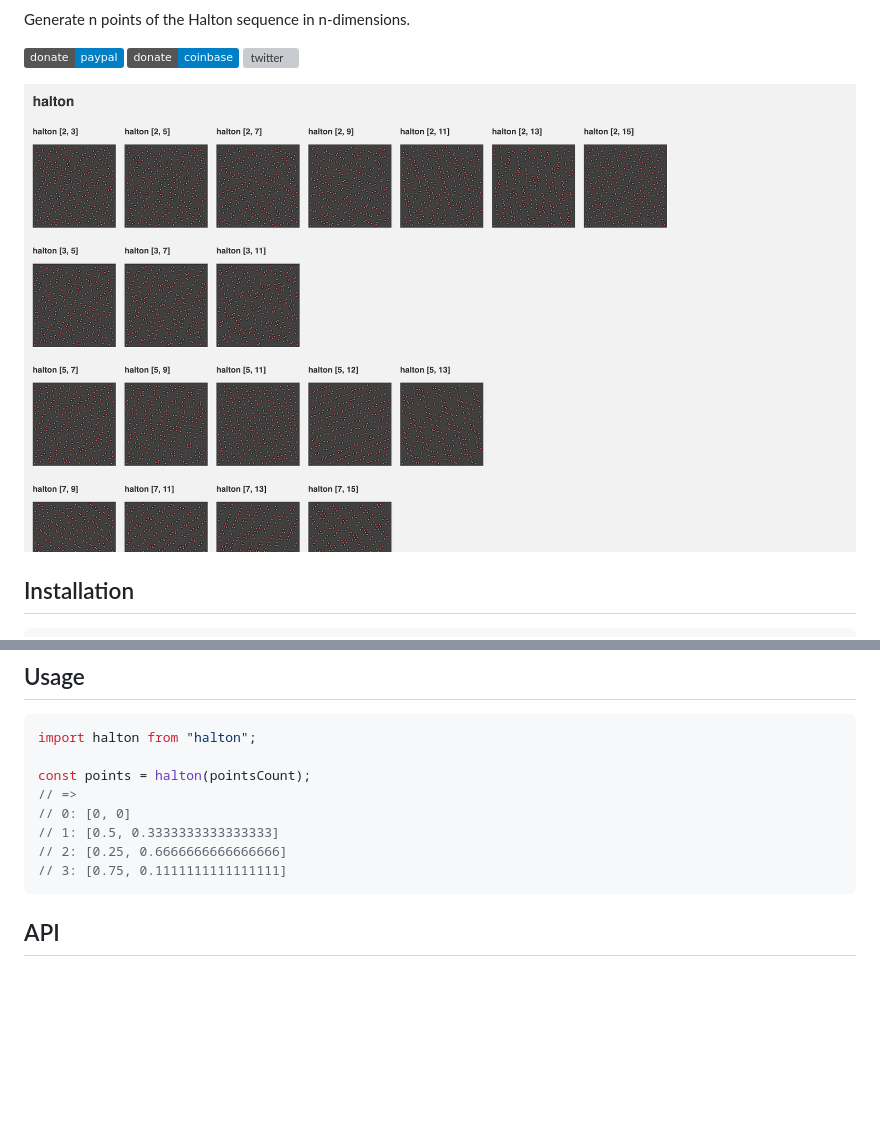
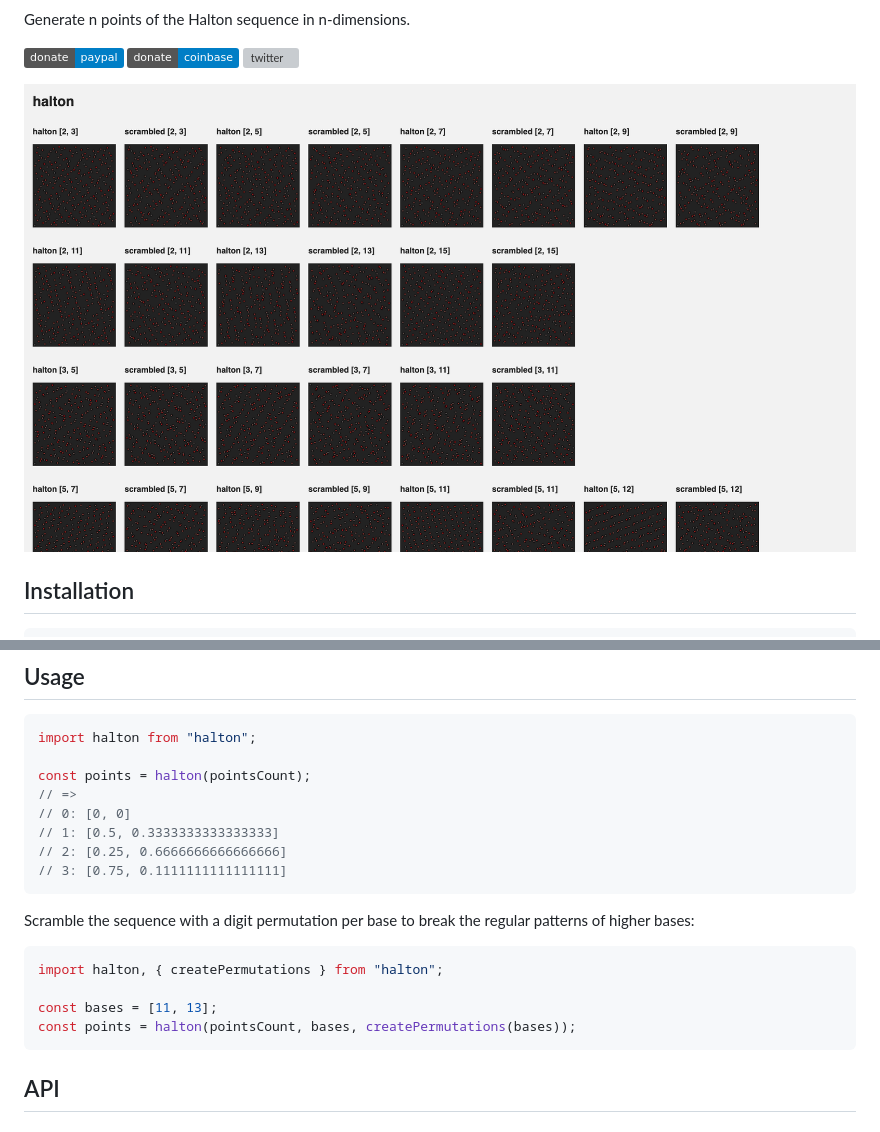
Before and after one commit to dmnsgn/halton, a Markdown page: README.md, 2 parts joined by grey strips. Drawn GitHub-style; pictures changed too: screenshot.png; badges without logos; blank space fills up the shorter version; grey boxes are pictures that could not be loaded.

````diff
--- a/README.md
+++ b/README.md
@@ -16,7 +16,7 @@ Generate n points of the Halton sequence in n-dimensions.
 [![coinbase](https://img.shields.io/badge/donate-coinbase-informational?logo=coinbase)](https://commerce.coinbase.com/checkout/56cbdf28-e323-48d8-9c98-7019e72c97f3)
 [![twitter](https://img.shields.io/twitter/follow/dmnsgn?style=social)](https://twitter.com/dmnsgn)
 
-![](https://raw.githubusercontent.com/dmnsgn/halton/main/screenshot.png)
+[![halton screenshot](https://raw.githubusercontent.com/dmnsgn/halton/main/screenshot.png)](https://dmnsgn.github.io/halton/)
 
 ## Installation
 
@@ -35,6 +35,15 @@ const points = halton(pointsCount);
 // 1: [0.5, 0.3333333333333333]
 // 2: [0.25, 0.6666666666666666]
 // 3: [0.75, 0.1111111111111111]
+```
+
+Scramble the sequence with a digit permutation per base to break the regular patterns of higher bases:
+
+```js
+import halton, { createPermutations } from "halton";
+
+const bases = [11, 13];
+const points = halton(pointsCount, bases, createPermutations(bases));
 ```
 
 ## API
````
Also changed, not shown: 4 other files.
